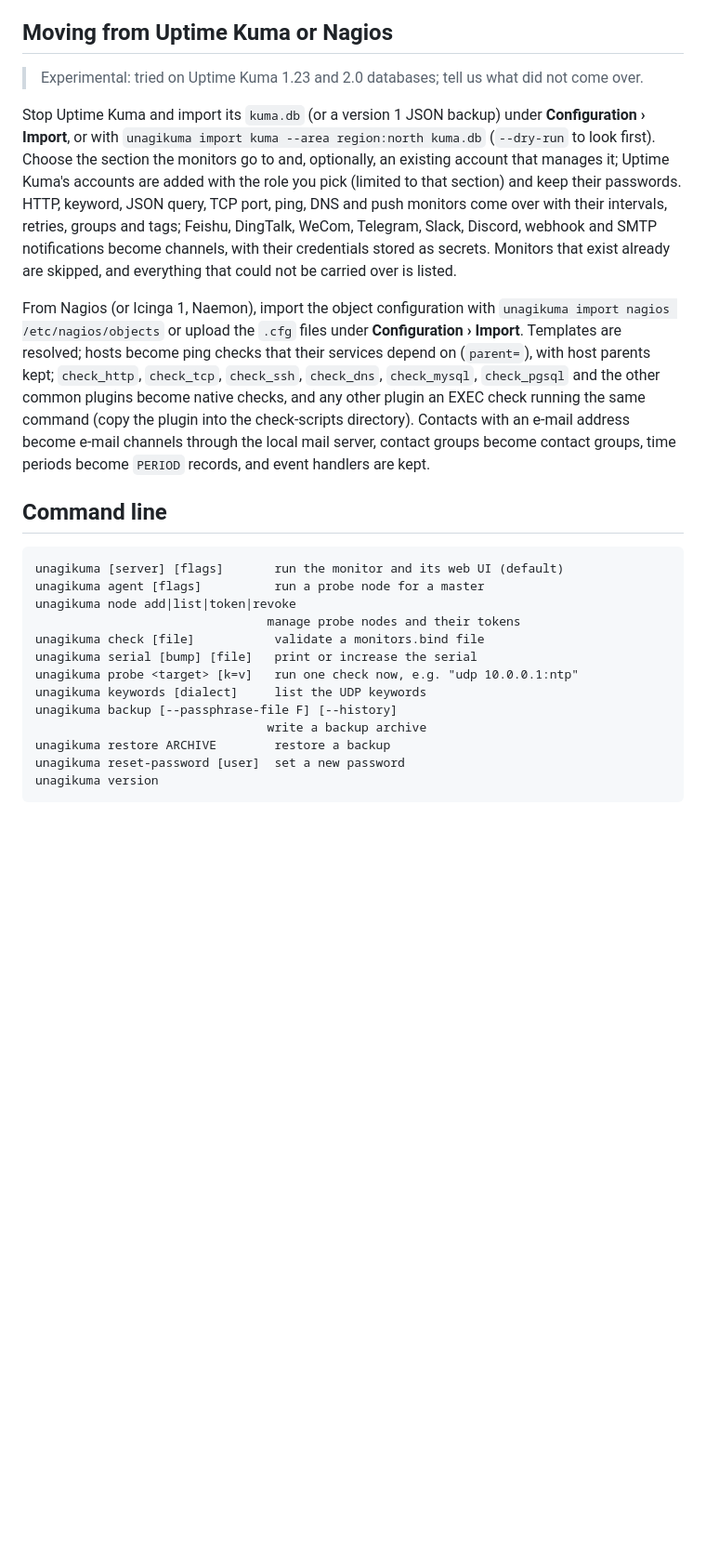
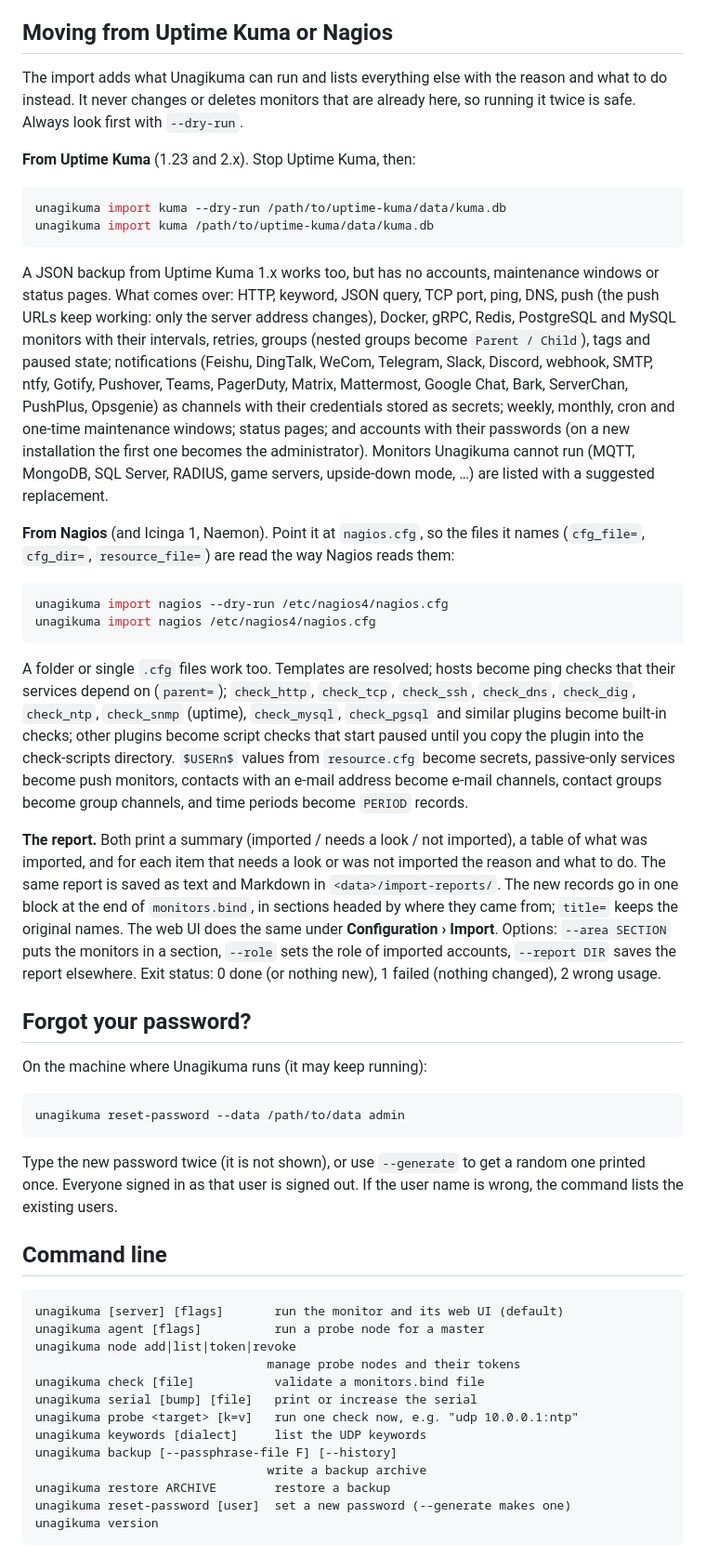
Before and after one commit to githubflyideas/U-nagi-kuma, a Markdown page: docs/manual.md, the part around the change. Shown at 93% size. Rendered like a GitHub page; blank space fills up the shorter version.

````diff
--- a/docs/manual.md
+++ b/docs/manual.md
@@ -271,11 +271,37 @@ A licence may limit the number of nodes (the master included) and of accounts. W
 
 ## Moving from Uptime Kuma or Nagios
 
-> Experimental: tried on Uptime Kuma 1.23 and 2.0 databases; tell us what did not come over.
+The import adds what Unagikuma can run and lists everything else with the reason and what to do instead. It never changes or deletes monitors that are already here, so running it twice is safe. Always look first with `--dry-run`.
 
-Stop Uptime Kuma and import its `kuma.db` (or a version 1 JSON backup) under **Configuration › Import**, or with `unagikuma import kuma --area region:north kuma.db` (`--dry-run` to look first). Choose the section the monitors go to and, optionally, an existing account that manages it; Uptime Kuma's accounts are added with the role you pick (limited to that section) and keep their passwords. HTTP, keyword, JSON query, TCP port, ping, DNS and push monitors come over with their intervals, retries, groups and tags; Feishu, DingTalk, WeCom, Telegram, Slack, Discord, webhook and SMTP notifications become channels, with their credentials stored as secrets. Monitors that exist already are skipped, and everything that could not be carried over is listed.
+**From Uptime Kuma** (1.23 and 2.x). Stop Uptime Kuma, then:
 
-From Nagios (or Icinga 1, Naemon), import the object configuration with `unagikuma import nagios /etc/nagios/objects` or upload the `.cfg` files under **Configuration › Import**. Templates are resolved; hosts become ping checks that their services depend on (`parent=`), with host parents kept; `check_http`, `check_tcp`, `check_ssh`, `check_dns`, `check_mysql`, `check_pgsql` and the other common plugins become native checks, and any other plugin an EXEC check running the same command (copy the plugin into the check-scripts directory). Contacts with an e-mail address become e-mail channels through the local mail server, contact groups become contact groups, time periods become `PERIOD` records, and event handlers are kept.
+```sh
+unagikuma import kuma --dry-run /path/to/uptime-kuma/data/kuma.db
+unagikuma import kuma /path/to/uptime-kuma/data/kuma.db
+```
+
+A JSON backup from Uptime Kuma 1.x works too, but has no accounts, maintenance windows or status pages. What comes over: HTTP, keyword, JSON query, TCP port, ping, DNS, push (the push URLs keep working: only the server address changes), Docker, gRPC, Redis, PostgreSQL and MySQL monitors with their intervals, retries, groups (nested groups become `Parent / Child`), tags and paused state; notifications (Feishu, DingTalk, WeCom, Telegram, Slack, Discord, webhook, SMTP, ntfy, Gotify, Pushover, Teams, PagerDuty, Matrix, Mattermost, Google Chat, Bark, ServerChan, PushPlus, Opsgenie) as channels with their credentials stored as secrets; weekly, monthly, cron and one-time maintenance windows; status pages; and accounts with their passwords (on a new installation the first one becomes the administrator). Monitors Unagikuma cannot run (MQTT, MongoDB, SQL Server, RADIUS, game servers, upside-down mode, …) are listed with a suggested replacement.
+
+**From Nagios** (and Icinga 1, Naemon). Point it at `nagios.cfg`, so the files it names (`cfg_file=`, `cfg_dir=`, `resource_file=`) are read the way Nagios reads them:
+
+```sh
+unagikuma import nagios --dry-run /etc/nagios4/nagios.cfg
+unagikuma import nagios /etc/nagios4/nagios.cfg
+```
+
+A folder or single `.cfg` files work too. Templates are resolved; hosts become ping checks that their services depend on (`parent=`); `check_http`, `check_tcp`, `check_ssh`, `check_dns`, `check_dig`, `check_ntp`, `check_snmp` (uptime), `check_mysql`, `check_pgsql` and similar plugins become built-in checks; other plugins become script checks that start paused until you copy the plugin into the check-scripts directory. `$USERn$` values from `resource.cfg` become secrets, passive-only services become push monitors, contacts with an e-mail address become e-mail channels, contact groups become group channels, and time periods become `PERIOD` records.
+
+**The report.** Both print a summary (imported / needs a look / not imported), a table of what was imported, and for each item that needs a look or was not imported the reason and what to do. The same report is saved as text and Markdown in `<data>/import-reports/`. The new records go in one block at the end of `monitors.bind`, in sections headed by where they came from; `title=` keeps the original names. The web UI does the same under **Configuration › Import**. Options: `--area SECTION` puts the monitors in a section, `--role` sets the role of imported accounts, `--report DIR` saves the report elsewhere. Exit status: 0 done (or nothing new), 1 failed (nothing changed), 2 wrong usage.
+
+## Forgot your password?
+
+On the machine where Unagikuma runs (it may keep running):
+
+```sh
+unagikuma reset-password --data /path/to/data admin
+```
+
+Type the new password twice (it is not shown), or use `--generate` to get a random one printed once. Everyone signed in as that user is signed out. If the user name is wrong, the command lists the existing users.
 
 ## Command line
 
@@ -291,7 +317,7 @@ unagikuma keywords [dialect]     list the UDP keywords
 unagikuma backup [--passphrase-file F] [--history]
                                 write a backup archive
 unagikuma restore ARCHIVE        restore a backup
-unagikuma reset-password [user]  set a new password
+unagikuma reset-password [user]  set a new password (--generate makes one)
 unagikuma version
 ```
 
````
Also changed, not shown: CHANGELOG.md (+13 -0 lines), docs/manual.zh-CN.md (+30 -4 lines).
